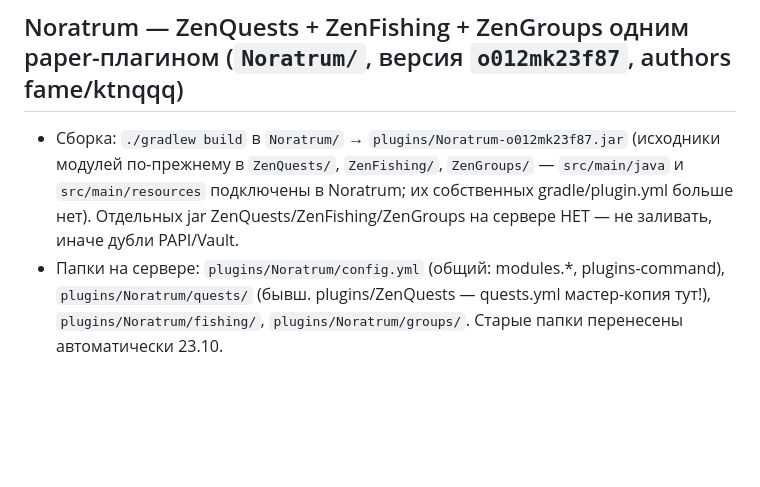
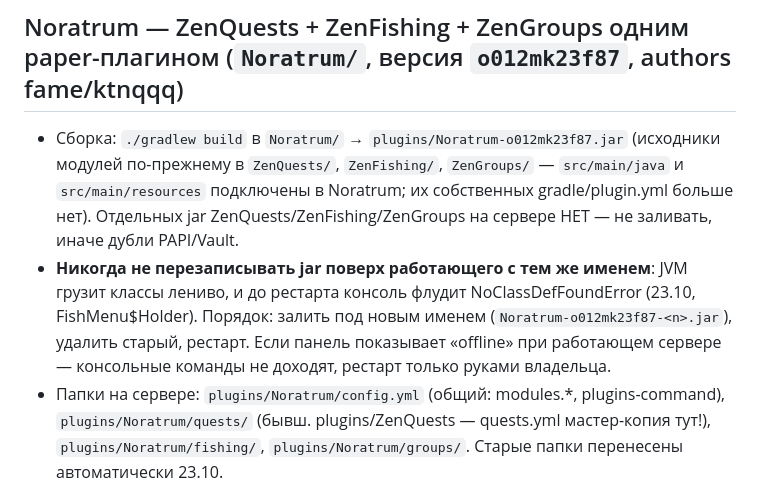
Before and after one commit to tearsmilk/clo, a Markdown page: CLAUDE.md, the part around the change. Rendered like a GitHub page; blank space fills up the shorter version.

Commit message:
CLAUDE.md: правило заливки jar под новым именем
Co-Authored-By: Claude Fable 5.1 <noreply@anthropic.com>
Claude-Session: https://claude.ai/code/session_015YcF29gpWmsD2yM9RNNMWT

```diff
--- a/CLAUDE.md
+++ b/CLAUDE.md
@@ -4,6 +4,9 @@
 - Сборка: `./gradlew build` в `Noratrum/` → `plugins/Noratrum-o012mk23f87.jar` (исходники модулей по-прежнему в `ZenQuests/`, `ZenFishing/`,
   `ZenGroups/` — `src/main/java` и `src/main/resources` подключены в Noratrum; их собственных gradle/plugin.yml больше нет).
   Отдельных jar ZenQuests/ZenFishing/ZenGroups на сервере НЕТ — не заливать, иначе дубли PAPI/Vault.
+- **Никогда не перезаписывать jar поверх работающего с тем же именем**: JVM грузит классы лениво, и до рестарта консоль флудит
+  NoClassDefFoundError (23.10, FishMenu$Holder). Порядок: залить под новым именем (`Noratrum-o012mk23f87-<n>.jar`), удалить старый, рестарт.
+  Если панель показывает «offline» при работающем сервере — консольные команды не доходят, рестарт только руками владельца.
 - Папки на сервере: `plugins/Noratrum/config.yml` (общий: modules.*, plugins-command), `plugins/Noratrum/quests/` (бывш. plugins/ZenQuests —
   quests.yml мастер-копия тут!), `plugins/Noratrum/fishing/`, `plugins/Noratrum/groups/`. Старые папки перенесены автоматически 23.10.
 - Модуль = `ink.hoka.noratrum.Module` (реализует `Plugin`, делегирует в Noratrum; своё имя → неймспейсы ключей `zenquests:`, `zenfishing:`
```
